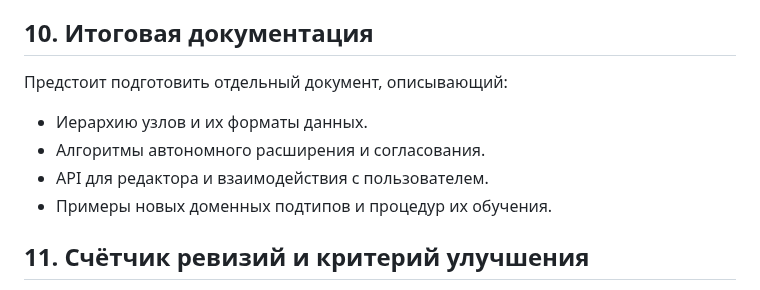
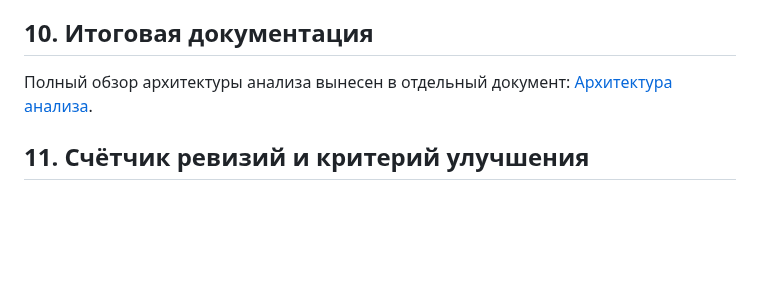
Before and after one commit to redvampir/Multicode_V3, a Markdown page: docs/neira/analysis-nodes.md, the part around one of its changes. GitHub-like rendering; blank space fills up the shorter version.

Commit message:
docs: add analysis architecture

```diff
--- a/docs/neira/analysis-nodes.md
+++ b/docs/neira/analysis-nodes.md
@@ -334,11 +334,8 @@ fn review_template(template: NodeTemplate) -> AnalysisNode {
 Каждая `ErrorAnnotation` помещается в очередь переобучения: узлы с действиями `fix` и `delete` пересматриваются при следующем цикле обучения, а `defer` откладывает обработку до появления дополнительных данных.
 
 ## 10. Итоговая документация
-Предстоит подготовить отдельный документ, описывающий:
-- Иерархию узлов и их форматы данных.
-- Алгоритмы автономного расширения и согласования.
-- API для редактора и взаимодействия с пользователем.
-- Примеры новых доменных подтипов и процедур их обучения.
+Полный обзор архитектуры анализа вынесен в отдельный документ:
+[Архитектура анализа](analysis-architecture.md).
 
 ## 11. Счётчик ревизий и критерий улучшения
 Каждый узел анализа ведёт счётчик ревизий (`revision`), фиксируя количество попыток пересмотреть ответ. Значение увеличивается после принятия каждой новой версии и позволяет ограничить число итераций.
```
Also changed, not shown: other parts of docs/neira/analysis-nodes.md (+1 -1 lines), docs/neira/analysis-architecture.md (added, +70 -0 lines).
